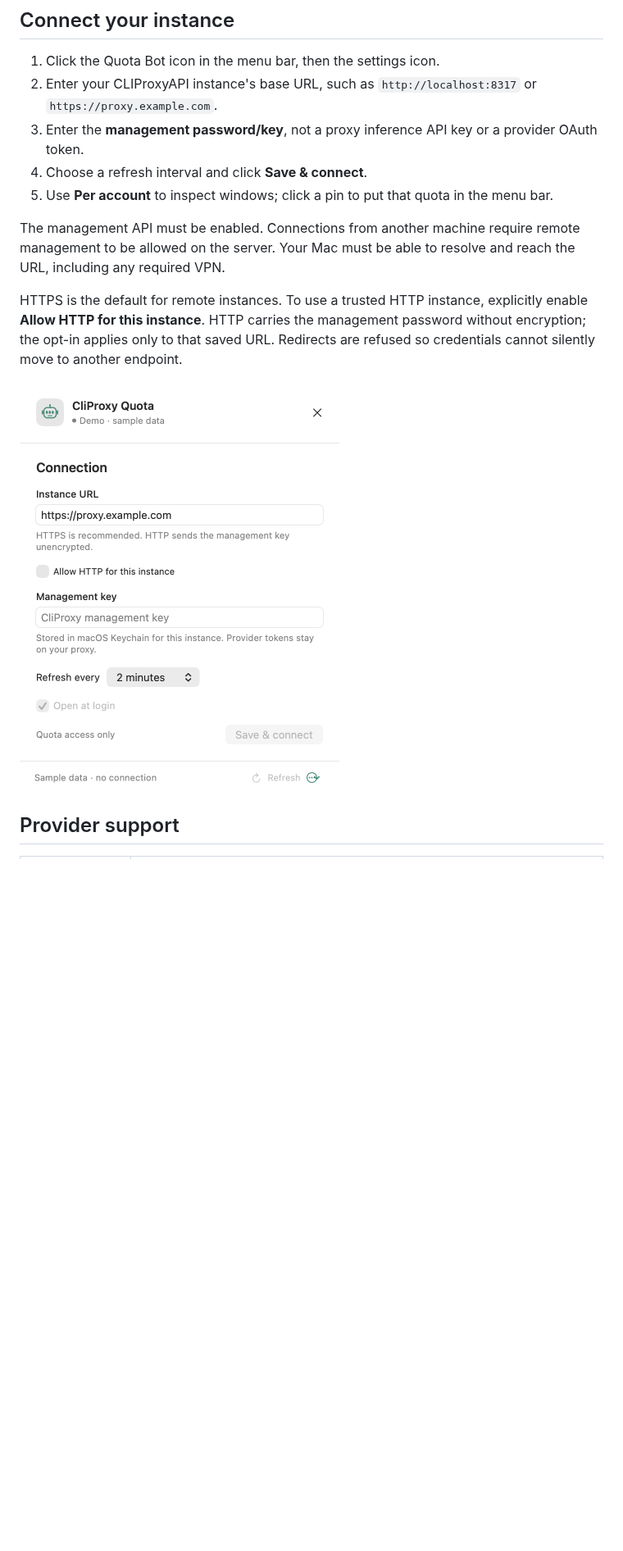
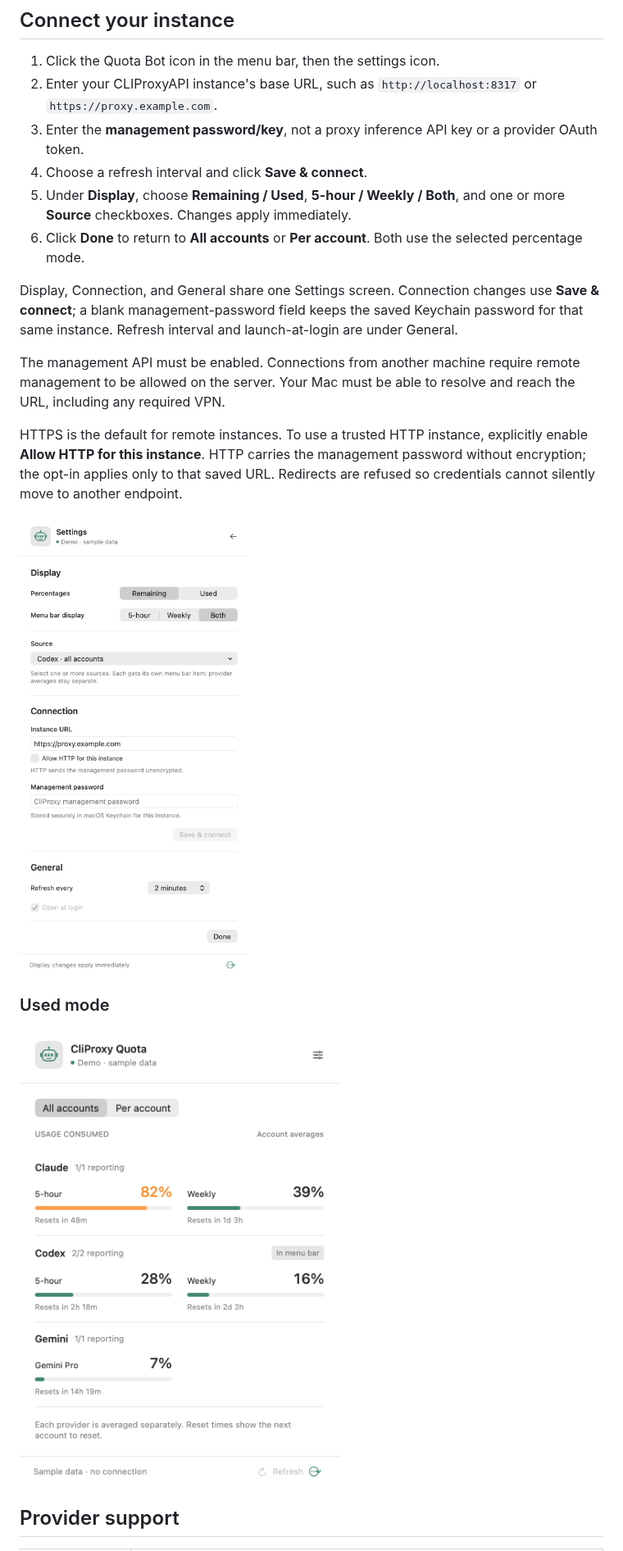
Before and after one commit to aduggleby/CliProxyQuota, a Markdown page: README.md, the part around one of its changes. Shown at 82% size. GitHub-like rendering; pictures changed too: docs/screenshots/overview-used.png (added), docs/screenshots/settings.png; blank space fills up the shorter version.

```diff
--- a/README.md
+++ b/README.md
@@ -70,13 +72,20 @@ Local builds are **ad-hoc signed**, not Developer ID signed or notarized. Downlo
 2. Enter your CLIProxyAPI instance's base URL, such as `http://localhost:8317` or `https://proxy.example.com`.
 3. Enter the **management password/key**, not a proxy inference API key or a provider OAuth token.
 4. Choose a refresh interval and click **Save & connect**.
-5. Use **Per account** to inspect windows; click a pin to put that quota in the menu bar.
+5. Under **Display**, choose **Remaining / Used**, **5-hour / Weekly / Both**, and one or more **Source** checkboxes. Changes apply immediately.
+6. Click **Done** to return to **All accounts** or **Per account**. Both use the selected percentage mode.
+
+Display, Connection, and General share one Settings screen. Connection changes use **Save & connect**; a blank management-password field keeps the saved Keychain password for that same instance. Refresh interval and launch-at-login are under General.
 
 The management API must be enabled. Connections from another machine require remote management to be allowed on the server. Your Mac must be able to resolve and reach the URL, including any required VPN.
 
 HTTPS is the default for remote instances. To use a trusted HTTP instance, explicitly enable **Allow HTTP for this instance**. HTTP carries the management password without encryption; the opt-in applies only to that saved URL. Redirects are refused so credentials cannot silently move to another endpoint.
 
 <img src="docs/screenshots/settings.png" width="390" alt="Settings for instance URL, management key, polling interval, and launch at login" />
+
+### Used mode
+
+<img src="docs/screenshots/overview-used.png" width="420" alt="Used percentages and matching bars across provider quotas" />
 
 ## Provider support
 
```
Also changed, not shown: other parts of README.md (+7 -5 lines), docs/screenshots/accounts-used.png (added), docs/screenshots/accounts.png, docs/screenshots/overview-dark.png, docs/screenshots/overview.png, 7 other files.
